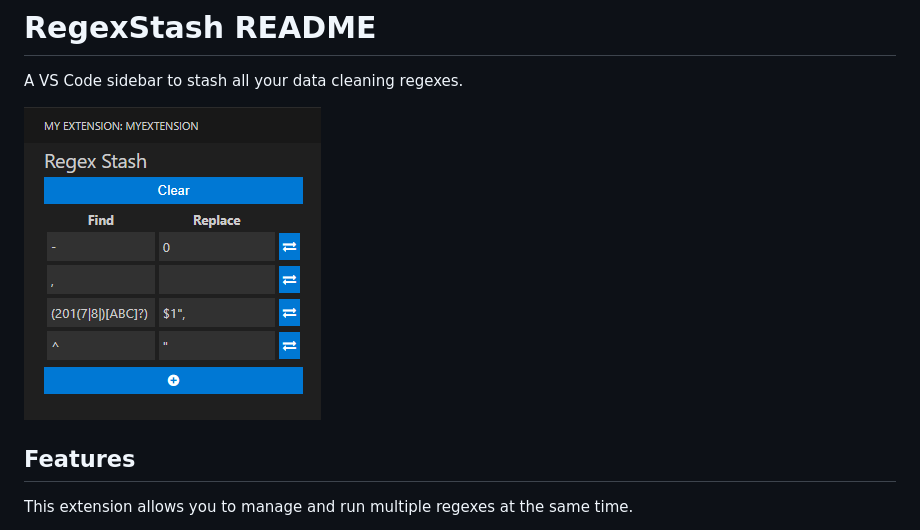
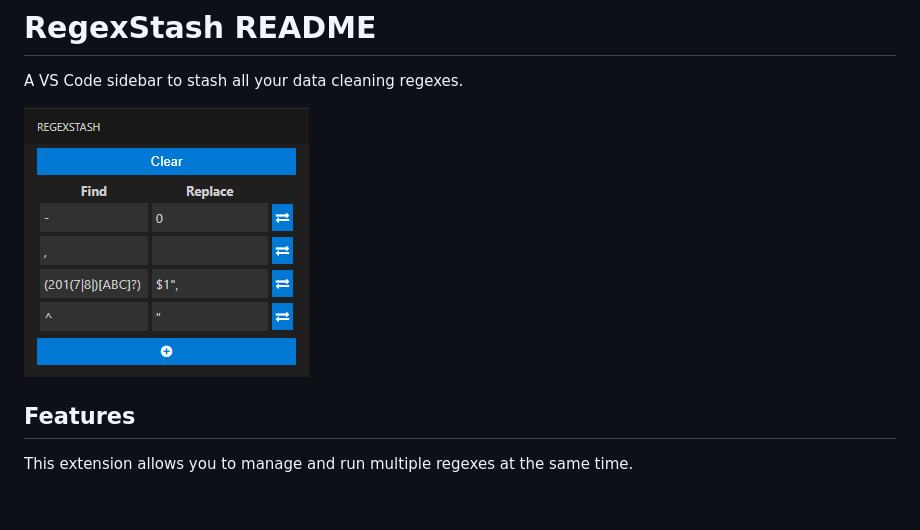
Before and after one commit to morgankenyon/RegexStash, a Markdown page: README.md, the part around the change. Rendered like a GitHub page; pictures changed too: image-1.png (added); blank space fills up the shorter version.

Commit message:
Changing image

```diff
--- a/README.md
+++ b/README.md
@@ -2,7 +2,7 @@
 
 A VS Code sidebar to stash all your data cleaning regexes.
 
-![A list of regexes](image.png)
+![A list of regexes](image-1.png)
 
 ## Features
 
```
Also changed, not shown: CHANGELOG.md (+6 -0 lines), 1 other file.
